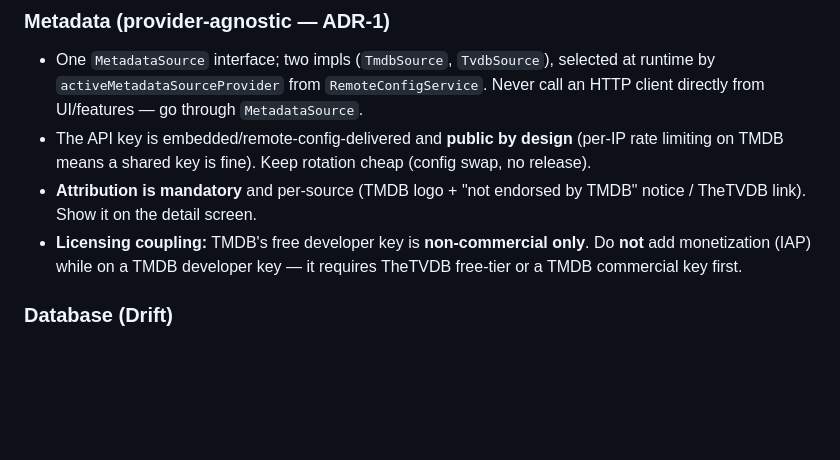
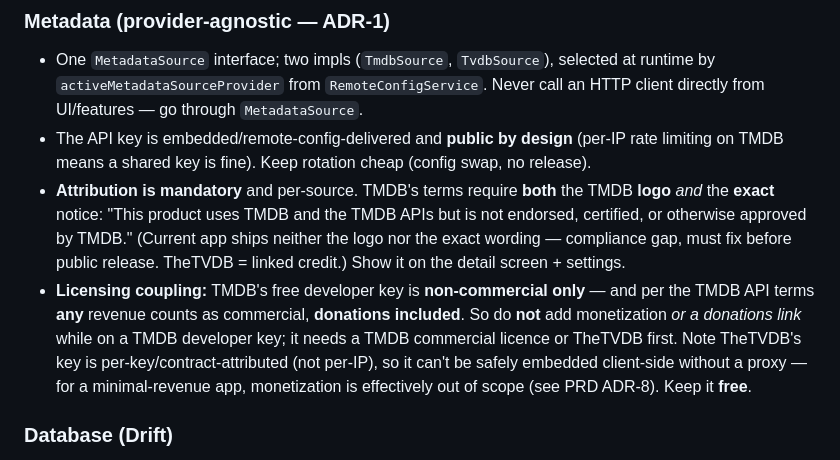
Before and after one commit to stuart-bradley/watch-nook, a Markdown page: .claude/CLAUDE.md, the part around the change. Rendered like a GitHub page; blank space fills up the shorter version.

```diff
--- a/.claude/CLAUDE.md
+++ b/.claude/CLAUDE.md
@@ -57,8 +57,8 @@ Cross-file rules that aren't obvious locally — keep them in a comment at the s
 ### Metadata (provider-agnostic — ADR-1)
 - One `MetadataSource` interface; two impls (`TmdbSource`, `TvdbSource`), selected at runtime by `activeMetadataSourceProvider` from `RemoteConfigService`. Never call an HTTP client directly from UI/features — go through `MetadataSource`.
 - The API key is embedded/remote-config-delivered and **public by design** (per-IP rate limiting on TMDB means a shared key is fine). Keep rotation cheap (config swap, no release).
-- **Attribution is mandatory** and per-source (TMDB logo + "not endorsed by TMDB" notice / TheTVDB link). Show it on the detail screen.
-- **Licensing coupling:** TMDB's free developer key is **non-commercial only**. Do **not** add monetization (IAP) while on a TMDB developer key — it requires TheTVDB free-tier or a TMDB commercial key first.
+- **Attribution is mandatory** and per-source. TMDB's terms require **both** the TMDB **logo** *and* the **exact** notice: "This product uses TMDB and the TMDB APIs but is not endorsed, certified, or otherwise approved by TMDB." (Current app ships neither the logo nor the exact wording — compliance gap, must fix before public release. TheTVDB = linked credit.) Show it on the detail screen + settings.
+- **Licensing coupling:** TMDB's free developer key is **non-commercial only** — and per the TMDB API terms **any** revenue counts as commercial, **donations included**. So do **not** add monetization *or a donations link* while on a TMDB developer key; it needs a TMDB commercial licence or TheTVDB first. Note TheTVDB's key is per-key/contract-attributed (not per-IP), so it can't be safely embedded client-side without a proxy — for a minimal-revenue app, monetization is effectively out of scope (see PRD ADR-8). Keep it **free**.
 
 ### Database (Drift)
 - All access via DAOs; no raw SQL outside table definitions. Every schema change bumps `schemaVersion` + adds a `MigrationStrategy` step. In-memory DB (`NativeDatabase.memory()`) in tests.
```
Also changed, not shown: docs/PRD.md (+2 -2 lines).
